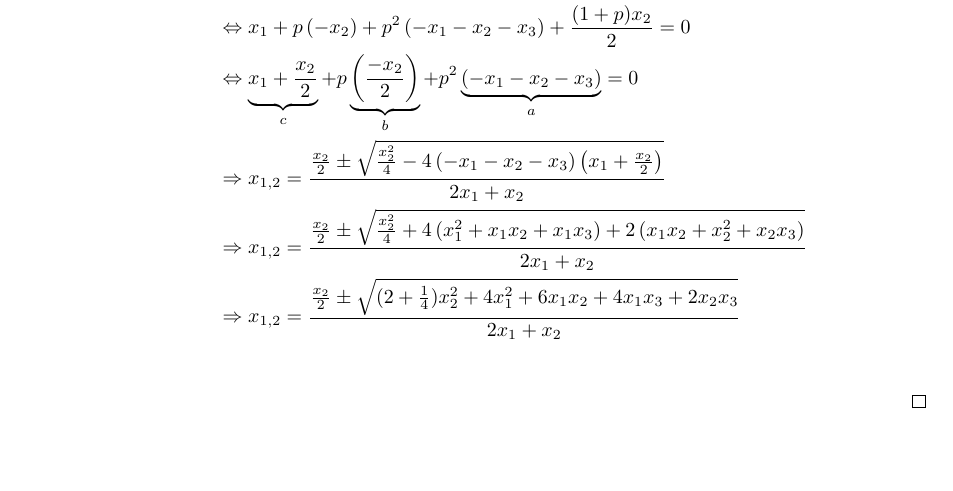
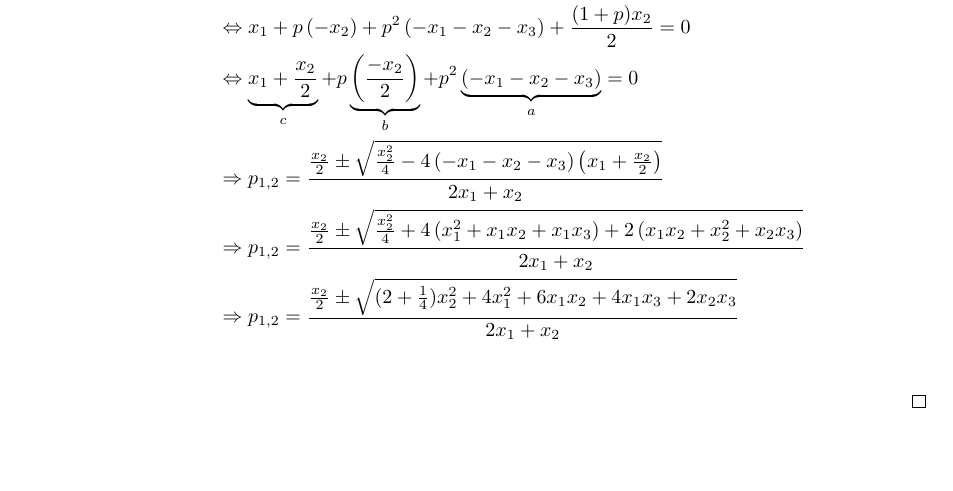
Before and after one commit to data-stepper/latex-university-shit, a LaTeX document (Abgaben/Statistik/12.tex): part of page 2 of 2, cut so that both start at the same text. Compiled offline with pdfLaTeX.

Commit message:
Statistik Blatt 12 korrigiert

```diff
--- a/Abgaben/Statistik/12.tex
+++ b/Abgaben/Statistik/12.tex
@@ -143,7 +143,7 @@
 				   }_{ a }
 				   = 0 \\
 				   & \Rightarrow
-				   x_{1,2} = \frac{
+				   p_{1,2} = \frac{
 					   \frac{ x_2 }{ 2 } \pm \sqrt{
 						   \frac{ x_2 ^2 }{ 4 } - 4 \left(
 						   	- x_1 - x_2 - x_3
@@ -155,7 +155,7 @@
 					   2 x_1 + x_2
 				   } \\
 				   & \Rightarrow
-				   x_{1,2} = \frac{
+				   p_{1,2} = \frac{
 					   \frac{ x_2 }{ 2 } \pm \sqrt{
 						   \frac{ x_2 ^2 }{ 4 } + 4 \left(
 							   x_1 ^2 + x_1 x_2 + x_1 x_3
@@ -169,7 +169,7 @@
 					   2 x_1 + x_2
 				   } \\
 				   & \Rightarrow
-				   x_{1,2} = \frac{
+				   p_{1,2} = \frac{
 					   \frac{ x_2 }{ 2 } \pm \sqrt{
 						   (2 + \frac{ 1 }{ 4 }) x_2 ^2
 						   + 4 x_1 ^2 + 6 x_1 x_2
```
